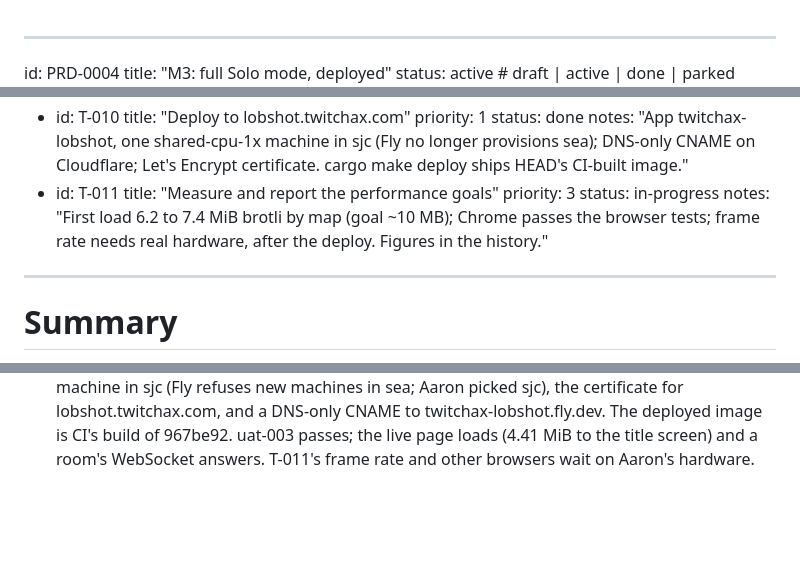
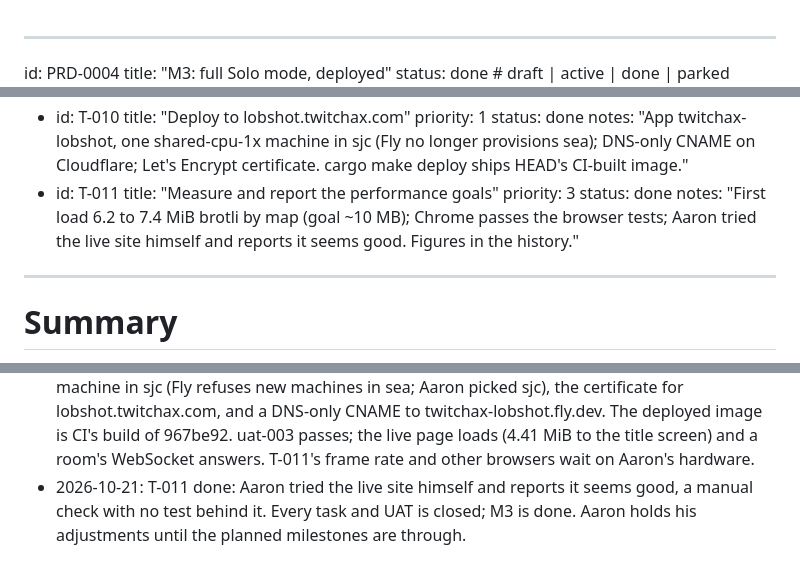
Before and after one commit to twitchax/lobshot, a Markdown page: .prds/PRD-0004.md, 3 parts joined by grey strips. Rendered like a GitHub page; blank space fills up the shorter version.

Commit message:
docs(PRD-0004): T-011 done; M3 done

```diff
--- a/.prds/PRD-0004.md
+++ b/.prds/PRD-0004.md
@@ -1,6 +1,6 @@
 ---
 id: PRD-0004
 title: "M3: full Solo mode, deployed"
-status: active                # draft | active | done | parked
+status: done                  # draft | active | done | parked
 owner: "Aaron Roney"
 created: 2026-10-19
@@ -88,8 +88,8 @@ tasks:
 - id: T-011
   title: "Measure and report the performance goals"
   priority: 3
-  status: in-progress
-  notes: "First load 6.2 to 7.4 MiB brotli by map (goal ~10 MB); Chrome passes the browser tests; frame rate needs real hardware, after the deploy. Figures in the history."
+  status: done
+  notes: "First load 6.2 to 7.4 MiB brotli by map (goal ~10 MB); Chrome passes the browser tests; Aaron tried the live site himself and reports it seems good. Figures in the history."
 ---
 
 # Summary
@@ -142,3 +142,6 @@ See `DESIGN.md`, "Scope", "Rooms" and "Deployment". Item and mobile behaviors ar
   lobshot.twitchax.com, and a DNS-only CNAME to twitchax-lobshot.fly.dev. The deployed image is
   CI's build of 967be92. uat-003 passes; the live page loads (4.41 MiB to the title screen) and a
   room's WebSocket answers. T-011's frame rate and other browsers wait on Aaron's hardware.
+- 2026-10-21: T-011 done: Aaron tried the live site himself and reports it seems good, a manual
+  check with no test behind it. Every task and UAT is closed; M3 is done. Aaron holds his
+  adjustments until the planned milestones are through.
```
Also changed, not shown: other parts of .prds/PRD-0004.md (+1 -1 lines).
